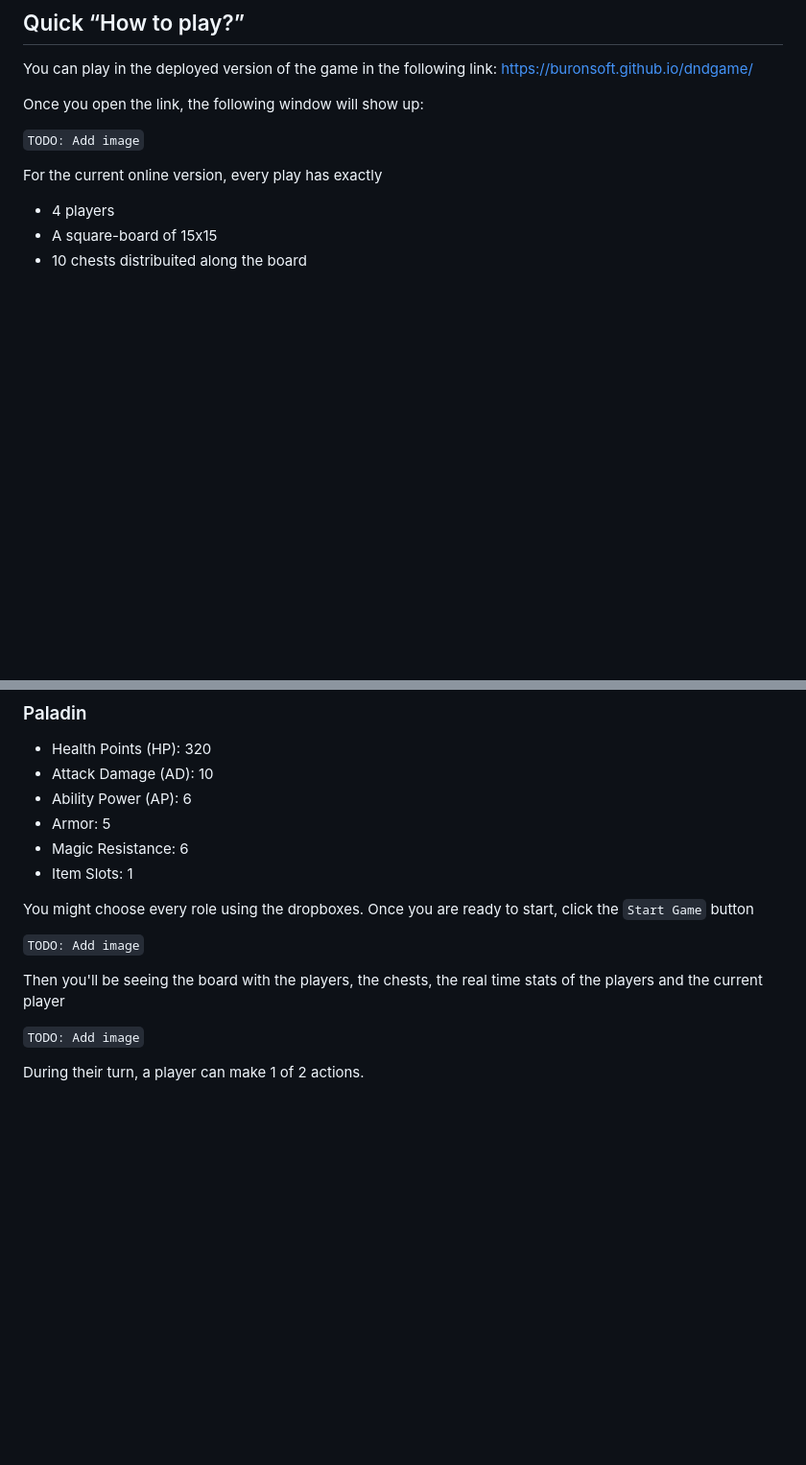
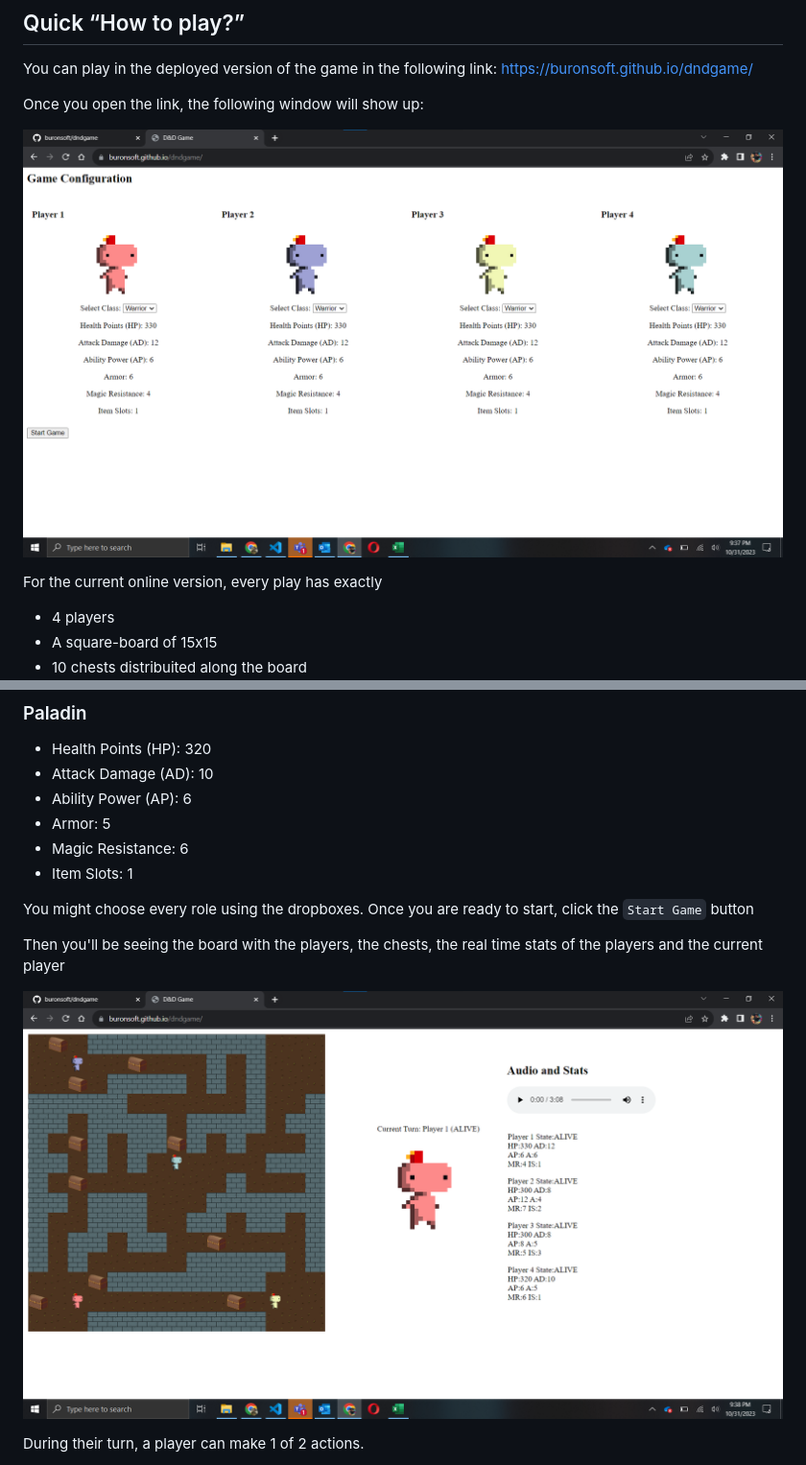
Before and after one commit to buronsoft/dndgame, a Markdown page: README.md, 2 parts joined by grey strips. Shown at 96% size. Drawn GitHub-style; blank space fills up the shorter version.

Commit message:
Update README.md (add images)

````diff
--- a/README.md
+++ b/README.md
@@ -5,7 +5,7 @@ https://buronsoft.github.io/dndgame/
 
 Once you open the link, the following window will show up:
 
-```TODO: Add image```
+![Config play view](./images/image01.png)
 
 For the current online version, every play has exactly
 - 4 players
@@ -44,11 +44,9 @@ In the config menu, we choose the raze of all the players in the game. There are
 
 You might choose every role using the dropboxes. Once you are ready to start, click the ```Start Game``` button
 
-```TODO: Add image```
-
 Then you'll be seeing the board with the players, the chests, the real time stats of the players and the current player
 
-```TODO: Add image```
+![Main game view](./images/image02.png)
 
 During their turn, a player can make 1 of 2 actions.
 - Using an active item *(Note: For this version there are not any active items yet.)*
````
